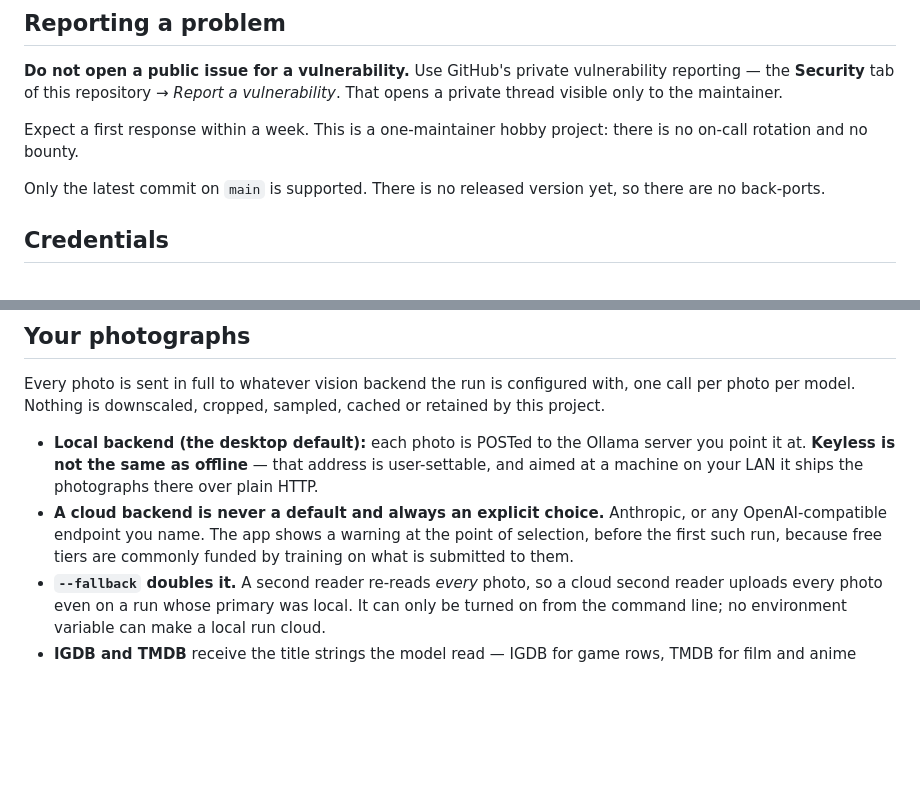
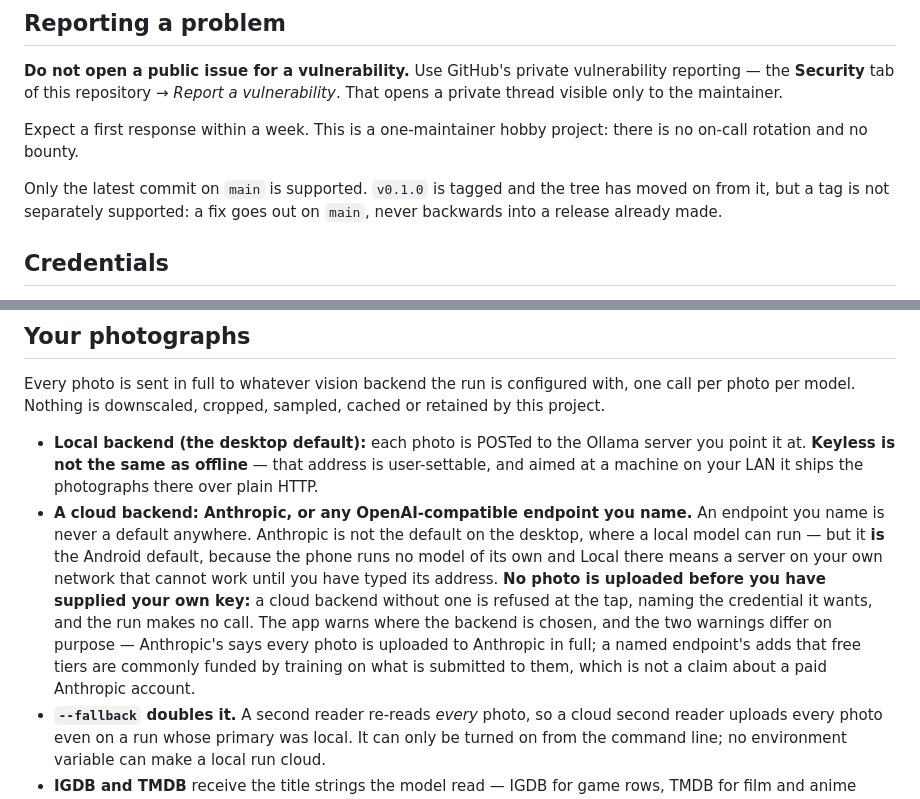
Before and after one commit to shinKatana0/shelfscan, a Markdown page: SECURITY.md, 2 parts joined by grey strips. Rendered like a GitHub page; blank space fills up the shorter version.

Commit message:
T-0416: the Android default is a cloud backend, and the page now says so
"A cloud backend is never a default and always an explicit choice" was
falsified by a change this page was never swept for. ProviderPolicy
.defaultBackend returns VisionBackend.cloud wherever localServerIsThisMachine
is false, and that getter is !Platform.isAndroid. T-0361 made local selectable
on a phone and deliberately left it un-preferred, so the sentence has been
false for the platform where the photographs are likeliest to be taken.

What replaces it keeps the two facts the sentence was standing in for -- a
named endpoint is never a default anywhere, and no photo is uploaded before
the user supplies their own key, because _missing() is a blocker at the tap
and build() throws before any provider is constructed -- and stops giving one
backend's reason for both. The free-tier training sentence is on the
named-endpoint warning only, which is what provider_config.dart says of it.

The support paragraph kept its policy and lost its false reason. v0.1.0 is
tagged, so "there is no released version yet" is not true; what follows from
"only the latest commit on main is supported" is that a tag is not separately
supported, and that is all this now says. No support window, no timeframe and
no version count was invented -- that part is the maintainer's.

```diff
--- a/SECURITY.md
+++ b/SECURITY.md
@@ -13,8 +13,9 @@ maintainer.
 Expect a first response within a week. This is a one-maintainer hobby
 project: there is no on-call rotation and no bounty.
 
-Only the latest commit on `main` is supported. There is no released version
-yet, so there are no back-ports.
+Only the latest commit on `main` is supported. `v0.1.0` is tagged and the
+tree has moved on from it, but a tag is not separately supported: a fix goes
+out on `main`, never backwards into a release already made.
 
 ## Credentials
 
@@ -46,10 +47,18 @@ cropped, sampled, cached or retained by this project.
   Ollama server you point it at. **Keyless is not the same as offline** —
   that address is user-settable, and aimed at a machine on your LAN it
   ships the photographs there over plain HTTP.
-- **A cloud backend is never a default and always an explicit choice.**
-  Anthropic, or any OpenAI-compatible endpoint you name. The app shows a
-  warning at the point of selection, before the first such run, because
-  free tiers are commonly funded by training on what is submitted to them.
+- **A cloud backend: Anthropic, or any OpenAI-compatible endpoint you
+  name.** An endpoint you name is never a default anywhere. Anthropic is not
+  the default on the desktop, where a local model can run — but it **is** the
+  Android default, because the phone runs no model of its own and Local there
+  means a server on your own network that cannot work until you have typed
+  its address. **No photo is uploaded before you have supplied your own
+  key:** a cloud backend without one is refused at the tap, naming the
+  credential it wants, and the run makes no call. The app warns where the
+  backend is chosen, and the two warnings differ on purpose — Anthropic's
+  says every photo is uploaded to Anthropic in full; a named endpoint's adds
+  that free tiers are commonly funded by training on what is submitted to
+  them, which is not a claim about a paid Anthropic account.
 - **`--fallback` doubles it.** A second reader re-reads *every* photo, so a
   cloud second reader uploads every photo even on a run whose primary was
   local. It can only be turned on from the command line; no environment
```
